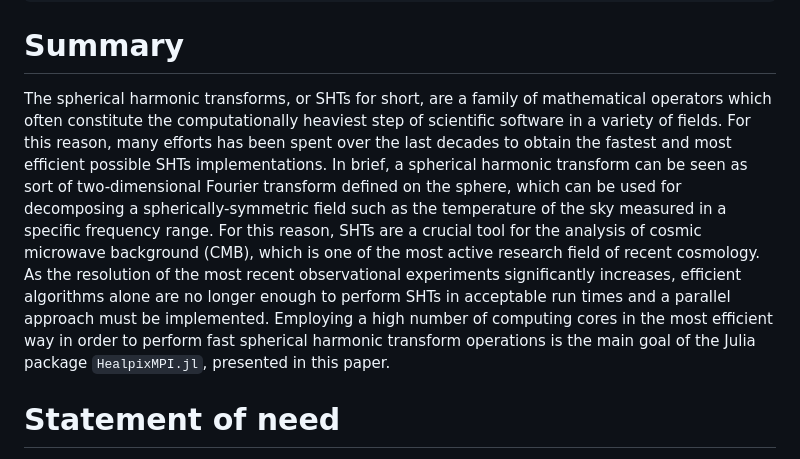
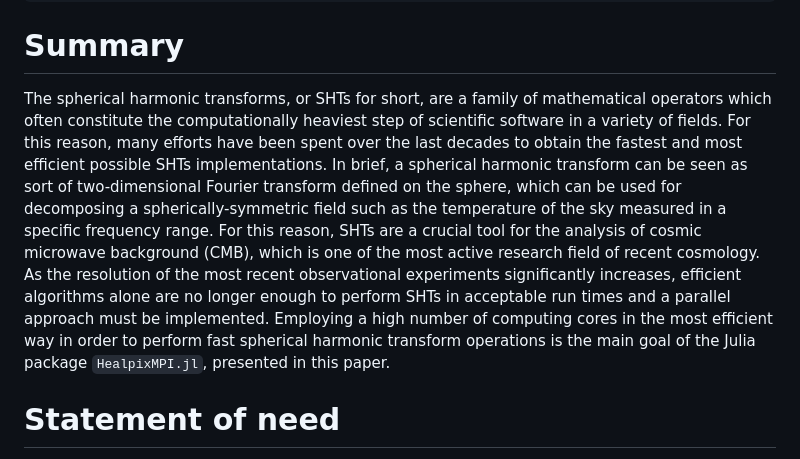
Before and after one commit to LeeoBianchi/HealpixMPI.jl, a Markdown page: paper.md, the part around the change. Drawn GitHub-style.

```diff
--- a/paper.md
+++ b/paper.md
@@ -23,19 +23,11 @@ bibliography: paper.bib
 
 # Summary
 
-The spherical harmonic transforms, or SHTs for short, are a family of mathematical operators
-which often constitute the computationally heaviest step of scientific software in a variety of fields.
-For this reason, many efforts has been spent over the last decades to obtain the fastest and most efficient
-possible SHTs implementations.
-In brief, a spherical harmonic transform can be seen as sort of two-dimensional Fourier transform defined on
-the sphere, which can be used for decomposing a spherically-symmetric field such as the temperature
-of the sky measured in a specific frequency range.
-For this reason, SHTs are a crucial tool for the analysis of cosmic microwave background (CMB), which is one
-of the most active research field of recent cosmology.
-As the resolution of the most recent observational experiments significantly increases, efficient
-algorithms alone are no longer enough to perform SHTs in acceptable run times and a parallel approach must be implemented.
-Employing a high number of computing cores in the most efficient way in order to perform fast spherical harmonic transform
-operations is the main goal of the Julia package `HealpixMPI.jl`, presented in this paper.
+The spherical harmonic transforms, or SHTs for short, are a family of mathematical operators which often constitute the computationally heaviest step of scientific software in a variety of fields. For this reason, many efforts have been spent over the last decades to obtain the fastest and most efficient possible SHTs implementations.
+In brief, a spherical harmonic transform can be seen as sort of two-dimensional Fourier transform defined on the sphere, which can be used for decomposing a spherically-symmetric field such as the temperature of the sky measured in a specific frequency range.
+For this reason, SHTs are a crucial tool for the analysis of cosmic microwave background (CMB), which is one of the most active research field of recent cosmology.
+As the resolution of the most recent observational experiments significantly increases, efficient algorithms alone are no longer enough to perform SHTs in acceptable run times and a parallel approach must be implemented.
+Employing a high number of computing cores in the most efficient way in order to perform fast spherical harmonic transform operations is the main goal of the Julia package `HealpixMPI.jl`, presented in this paper.
 
 
 # Statement of need
```
